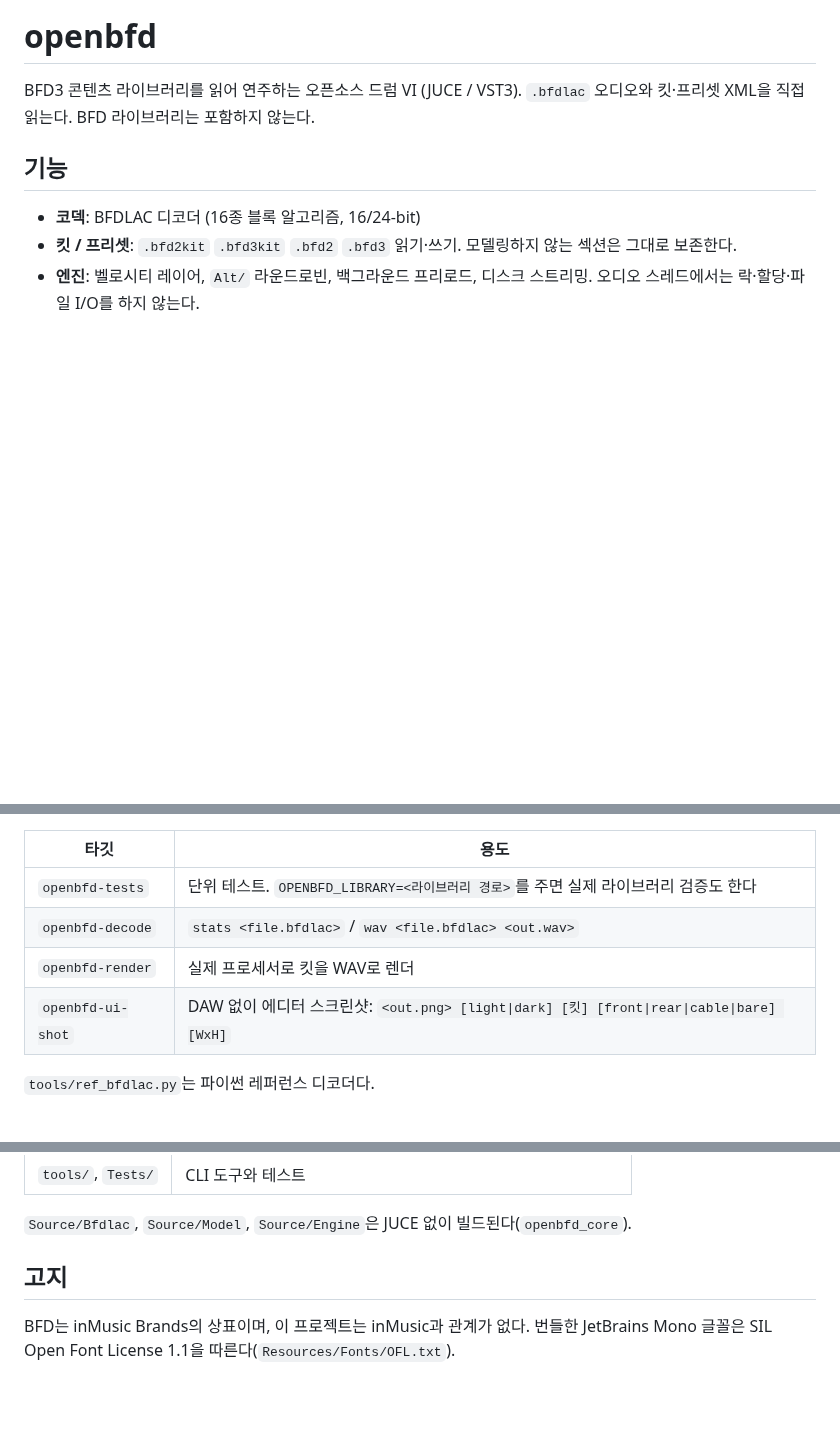
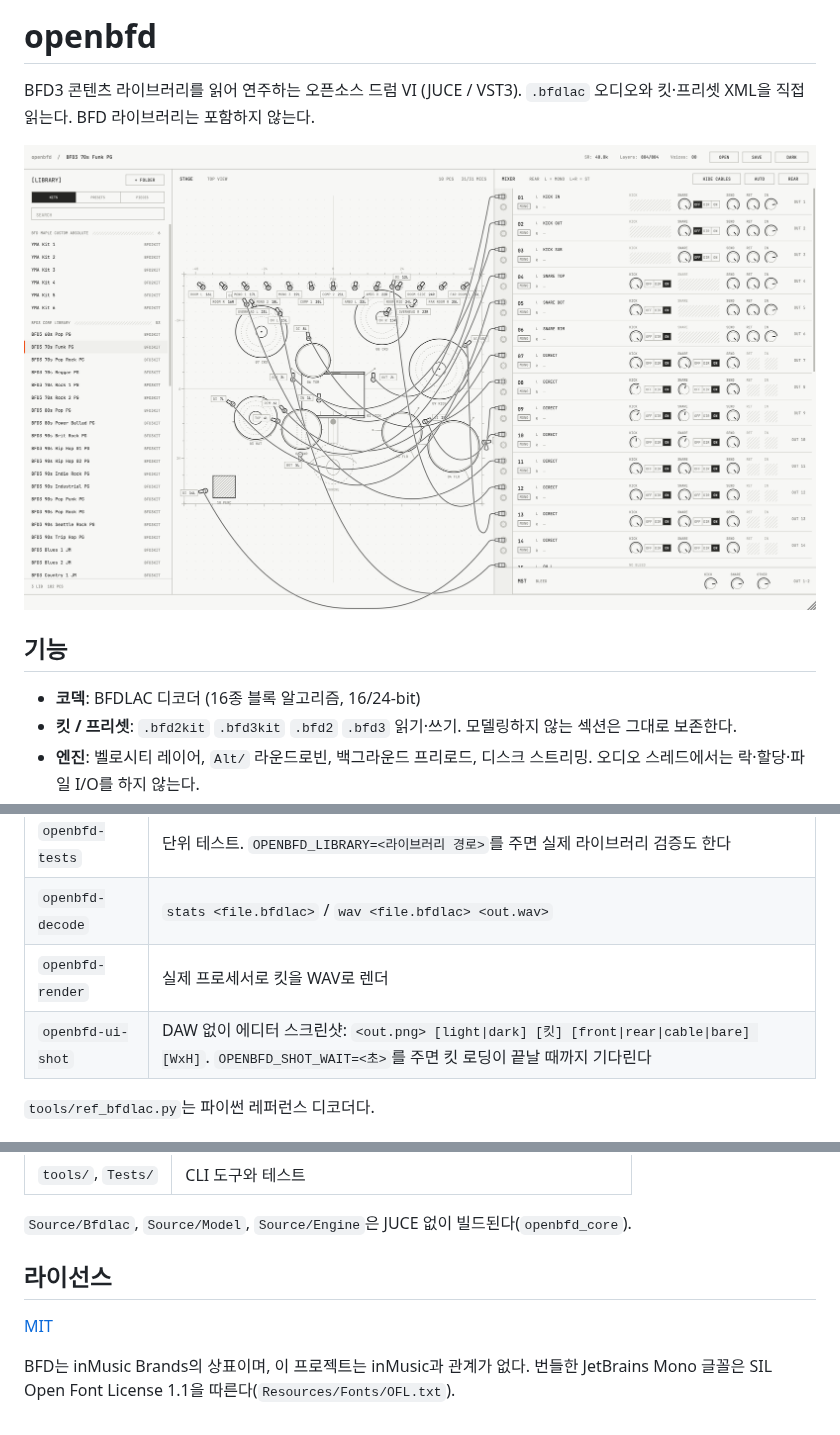
Before and after one commit to ellipsi2/openBFD, a Markdown page: README.md, 3 parts joined by grey strips. GitHub-like rendering; pictures changed too: docs/mixer-rear.png (added); blank space fills up the shorter version.

Commit message:
docs: add MIT license and mixer rear screenshot

```diff
--- a/README.md
+++ b/README.md
@@ -2,6 +2,8 @@
 
 BFD3 콘텐츠 라이브러리를 읽어 연주하는 오픈소스 드럼 VI (JUCE / VST3).
 `.bfdlac` 오디오와 킷·프리셋 XML을 직접 읽는다. BFD 라이브러리는 포함하지 않는다.
+
+![믹서 뒷면: 마이크 케이블이 각 채널의 L/R 잭에 꽂혀 있다](docs/mixer-rear.png)
 
 ## 기능
 
@@ -50,7 +52,7 @@ VST3는 `build/OpenBfd_artefacts/Release/VST3/openbfd.vst3`에 생성된다.
 | `openbfd-tests` | 단위 테스트. `OPENBFD_LIBRARY=<라이브러리 경로>`를 주면 실제 라이브러리 검증도 한다 |
 | `openbfd-decode` | `stats <file.bfdlac>` / `wav <file.bfdlac> <out.wav>` |
 | `openbfd-render` | 실제 프로세서로 킷을 WAV로 렌더 |
-| `openbfd-ui-shot` | DAW 없이 에디터 스크린샷: `<out.png> [light\|dark] [킷] [front\|rear\|cable\|bare] [WxH]` |
+| `openbfd-ui-shot` | DAW 없이 에디터 스크린샷: `<out.png> [light\|dark] [킷] [front\|rear\|cable\|bare] [WxH]`. `OPENBFD_SHOT_WAIT=<초>`를 주면 킷 로딩이 끝날 때까지 기다린다 |
 
 `tools/ref_bfdlac.py`는 파이썬 레퍼런스 디코더다.
 
@@ -66,7 +68,9 @@ VST3는 `build/OpenBfd_artefacts/Release/VST3/openbfd.vst3`에 생성된다.
 
 `Source/Bfdlac`, `Source/Model`, `Source/Engine`은 JUCE 없이 빌드된다(`openbfd_core`).
 
-## 고지
+## 라이선스
+
+[MIT](LICENSE)
 
 BFD는 inMusic Brands의 상표이며, 이 프로젝트는 inMusic과 관계가 없다.
 번들한 JetBrains Mono 글꼴은 SIL Open Font License 1.1을 따른다(`Resources/Fonts/OFL.txt`).
```
Also changed, not shown: 1 other file.
